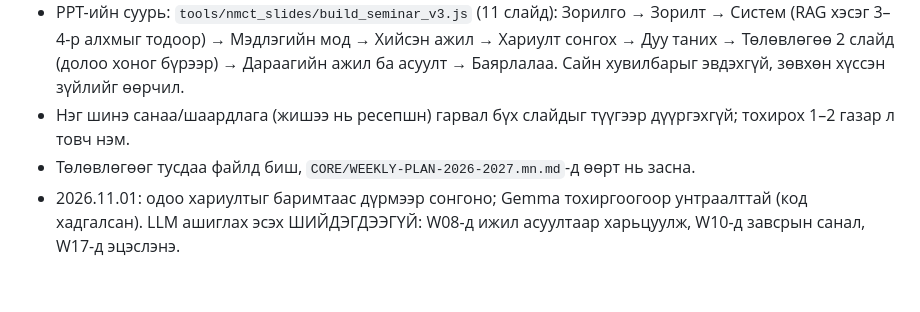
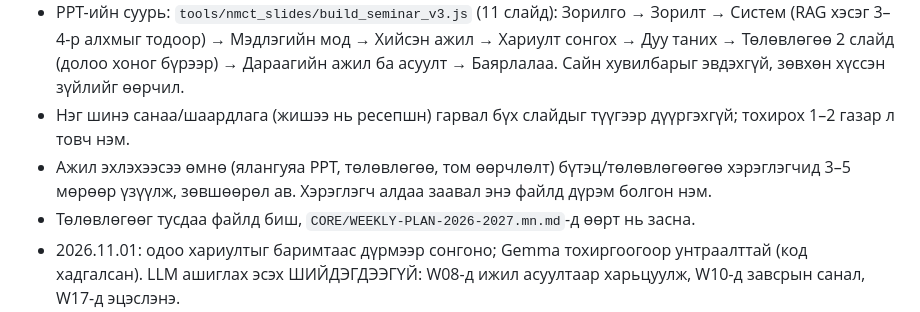
Before and after one commit to sereeindahouse/THesisS, a Markdown page: CLAUDE.md, the part around the change. GitHub-like rendering; blank space fills up the shorter version.

```diff
--- a/CLAUDE.md
+++ b/CLAUDE.md
@@ -47,6 +47,7 @@ Compact хийхдээ хадгал: хэрэглэгчийн одоогийн
 - PPT: яг ШМТК загвар (`tools/nmct_slides/`): 1-р слайд барилгын зурагтай, дунд нь цагаан + лого, сүүлд бүтэн хуудас "БАЯРЛАЛАА". Заавал Зорилго → Зорилт → ... → Төлөвлөгөө (5-р сар хүртэл) → Баярлалаа.
 - PPT-ийн суурь: `tools/nmct_slides/build_seminar_v3.js` (11 слайд): Зорилго → Зорилт → Систем (RAG хэсэг 3–4-р алхмыг тодоор) → Мэдлэгийн мод → Хийсэн ажил → Хариулт сонгох → Дуу таних → Төлөвлөгөө 2 слайд (долоо хоног бүрээр) → Дараагийн ажил ба асуулт → Баярлалаа. Сайн хувилбарыг эвдэхгүй, зөвхөн хүссэн зүйлийг өөрчил.
 - Нэг шинэ санаа/шаардлага (жишээ нь ресепшн) гарвал бүх слайдыг түүгээр дүүргэхгүй; тохирох 1–2 газар л товч нэм.
+- Ажил эхлэхээсээ өмнө (ялангуяа PPT, төлөвлөгөө, том өөрчлөлт) бүтэц/төлөвлөгөөгөө хэрэглэгчид 3–5 мөрөөр үзүүлж, зөвшөөрөл ав. Хэрэглэгч алдаа заавал энэ файлд дүрэм болгон нэм.
 - Төлөвлөгөөг тусдаа файлд биш, `CORE/WEEKLY-PLAN-2026-2027.mn.md`-д өөрт нь засна.
 - 2026.11.01: одоо хариултыг баримтаас дүрмээр сонгоно; Gemma тохиргоогоор унтраалттай (код хадгалсан). LLM ашиглах эсэх ШИЙДЭГДЭЭГҮЙ: W08-д ижил асуултаар харьцуулж, W10-д завсрын санал, W17-д эцэслэнэ.
 - Систем сургуулийн 1-р давхрын ресепшнд ажиллана (багшийн шаардлага). Багш, анги, өрөө, хуваарийн асуултад хариулах ёстой: W03-т сургуулиас мэдээлэл хүсэж, W09-д мэдлэгийн модонд 3 хүрээ ба хүснэгт нэмнэ. Санал: `CORE/KNOWLEDGE-TREE.mn.md` «reception-tree-20261101». Багшийн байршлыг зөвхөн нийтэлсэн хуваариар хэлнэ.
```
Also changed, not shown: CORE/CLAUDE-HANDOFF.mn.md (+4 -1 lines).
